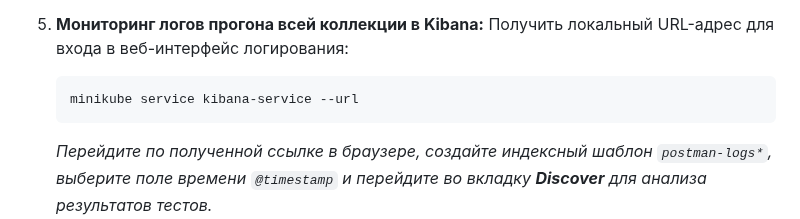
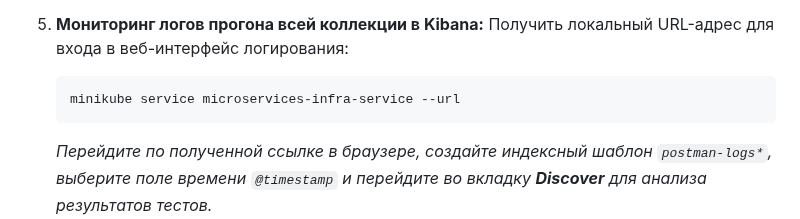
Before and after one commit to Bel-test-QA/api-automation-oort-depot, a Markdown page: README.md, the part around the change. GitHub-like rendering.

Commit message:
docs: fixed code in instruction

````diff
--- a/README.md
+++ b/README.md
@@ -206,7 +206,7 @@
 5. **Мониторинг логов прогона всей коллекции в Kibana:**
    Получить локальный URL-адрес для входа в веб-интерфейс логирования:
    ```bash
-   minikube service kibana-service --url
+   minikube service microservices-infra-service --url
    ```
    *Перейдите по полученной ссылке в браузере, создайте индексный шаблон `postman-logs*`, выберите поле времени `@timestamp` и перейдите во вкладку **Discover** для анализа результатов тестов.*
 
````
